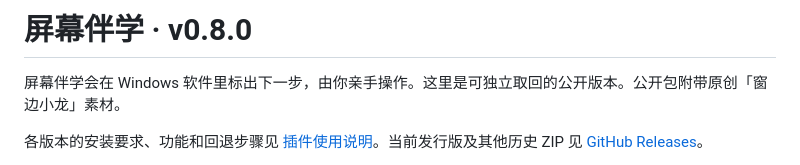
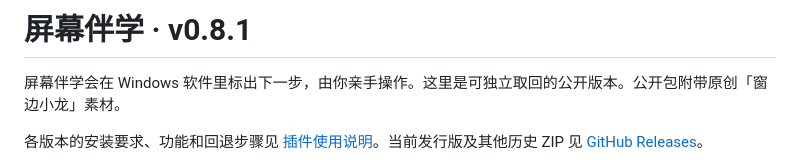
Before and after one commit to 5453fgjmdfk/screen-mentor, a Markdown page: README.md, the part around the change. Drawn GitHub-style.

```diff
--- a/README.md
+++ b/README.md
@@ -1,4 +1,4 @@
-# 屏幕伴学 · v0.8.0
+# 屏幕伴学 · v0.8.1
 
 屏幕伴学会在 Windows 软件里标出下一步，由你亲手操作。这里是可独立取回的公开版本。公开包附带原创「窗边小龙」素材。
 
```
Also changed, not shown: codex-plugin/CHANGELOG.md (+5 -0 lines), codex-plugin/README.md (+1 -1 lines), codex-plugin/assets/companion/peek-poses.png (added), 5 other files.
